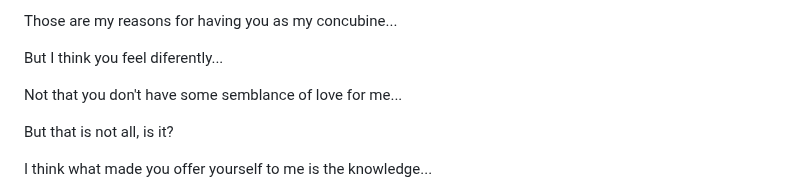
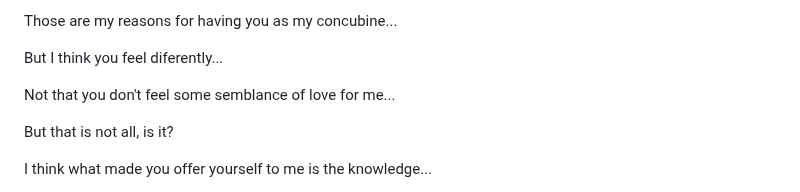
Before and after one commit to scriptweaver1/site, a Markdown page: scripts/medusa-cute.md, the part around the change. GitHub-like rendering.

```diff
--- a/scripts/medusa-cute.md
+++ b/scripts/medusa-cute.md
@@ -486,7 +486,7 @@ Those are my reasons for having you as my concubine...
 
 But I think you feel diferently...
 
-Not that you don't have some semblance of love for me...
+Not that you don't feel some semblance of love for me...
 
 But that is not all, is it?
 
```
